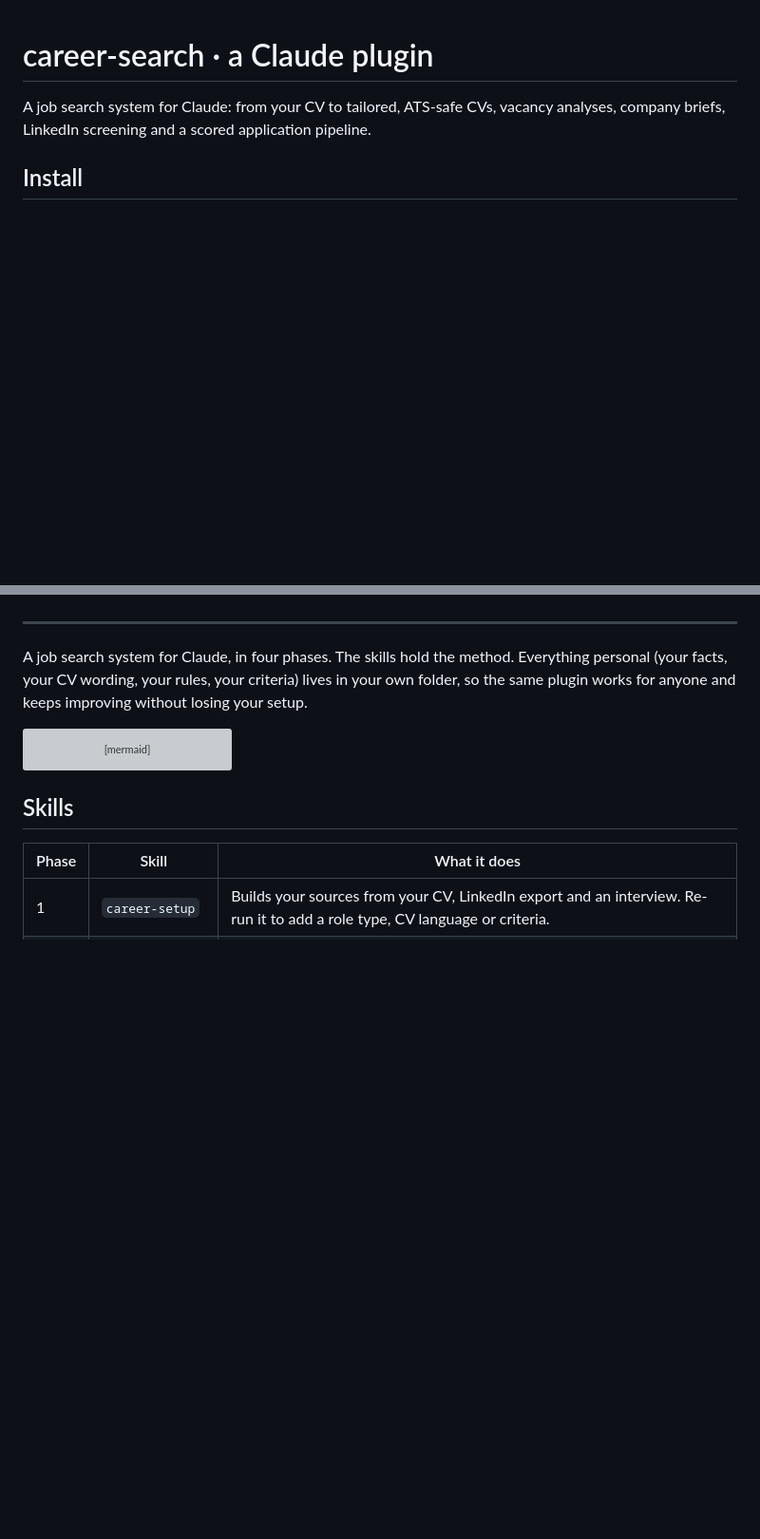
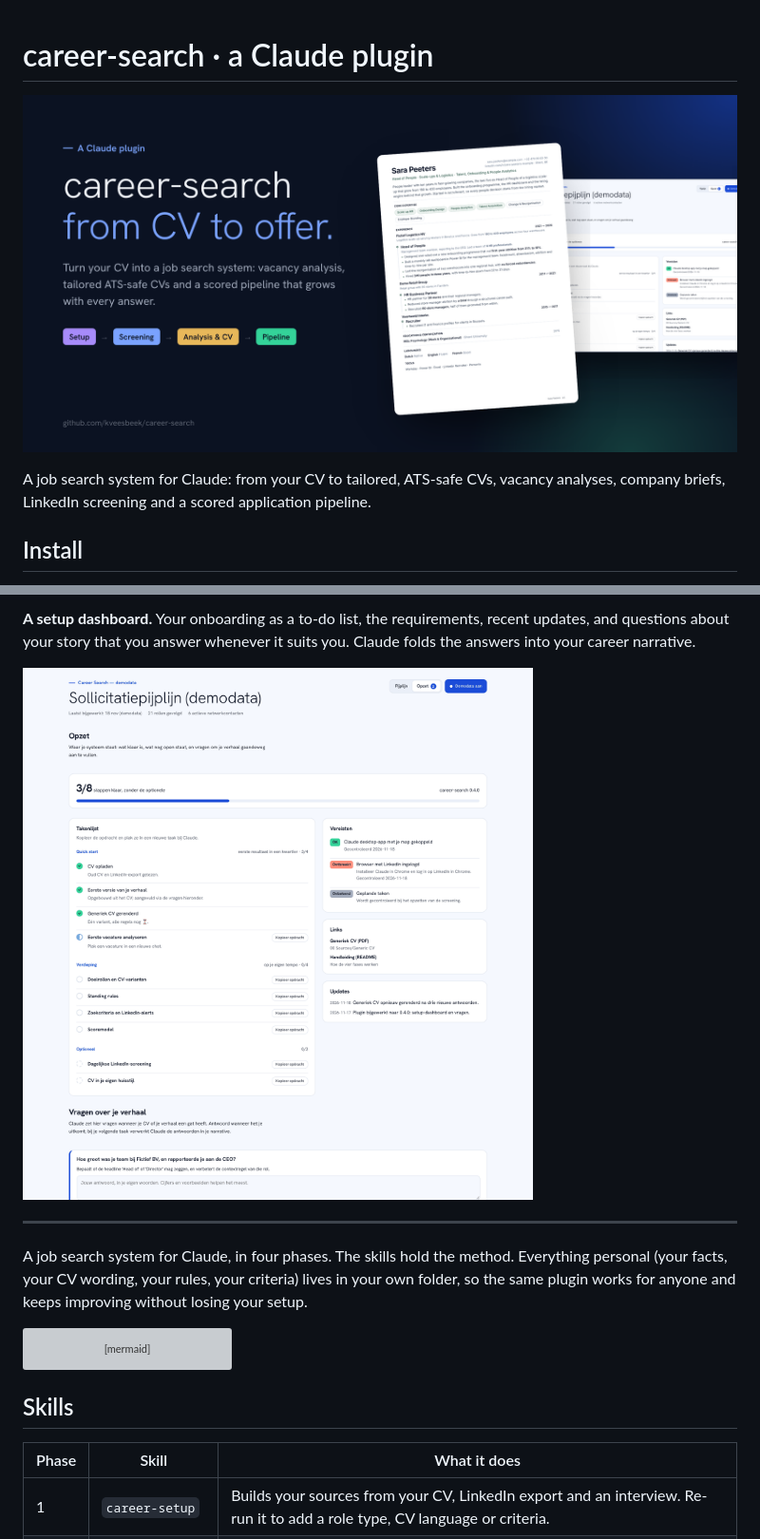
Before and after one commit to kveesbeek/career-search, a Markdown page: README.md, 2 parts joined by grey strips. Shown at 95% size. Rendered like a GitHub page; pictures changed too: docs/images/banner.png (added), docs/images/setup-dashboard.png (added); blank space fills up the shorter version; grey boxes are pictures that could not be loaded.

Commit message:
README: banner and screenshots (demo data, fictional sample CV)
Co-Authored-By: Claude Opus 5.5 <noreply@anthropic.com>
Claude-Session: https://claude.ai/code/session_01RCXGWAHNYweCDBp5A3FN8U

```diff
--- a/README.md
+++ b/README.md
@@ -1,4 +1,6 @@
 # career-search · a Claude plugin
+
+![career-search: from CV to offer](docs/images/banner.png)
 
 A job search system for Claude: from your CV to tailored, ATS-safe CVs, vacancy analyses, company briefs, LinkedIn screening and a scored application pipeline.
 
@@ -15,3 +32,6 @@ Updates arrive through the marketplace: your own files (narrative, CV base, rule
+**A setup dashboard.** Your onboarding as a to-do list, the requirements, recent updates, and questions about your story that you answer whenever it suits you. Claude folds the answers into your career narrative.
+
+![Setup dashboard](docs/images/setup-dashboard.png)
 
 ---
 
```
Also changed, not shown: other parts of README.md (+15 -0 lines), docs/images/pipeline-board.png (added), docs/images/pipeline-overview.png (added), docs/images/pipeline-stats.png (added), docs/images/sample-cv.png (added).
